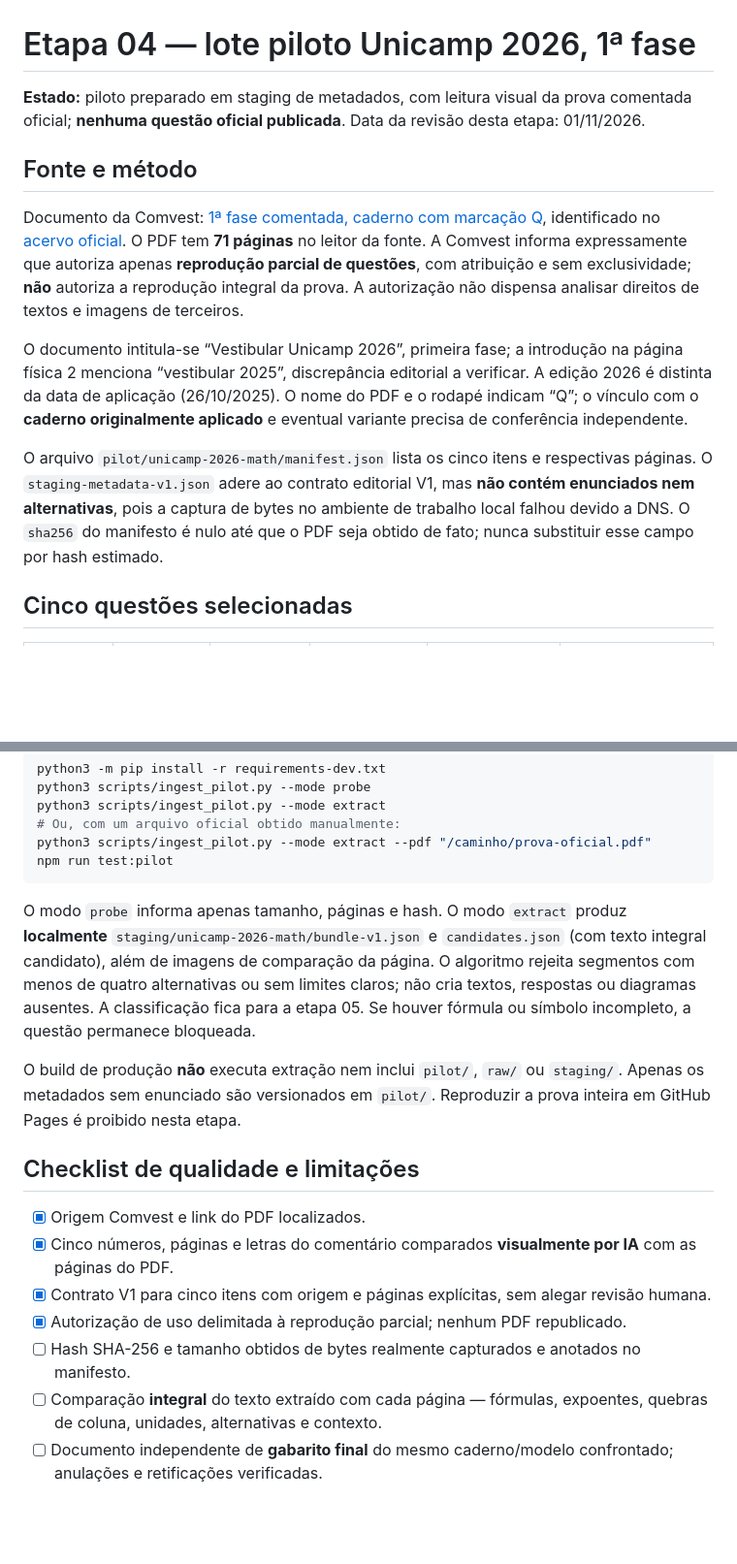
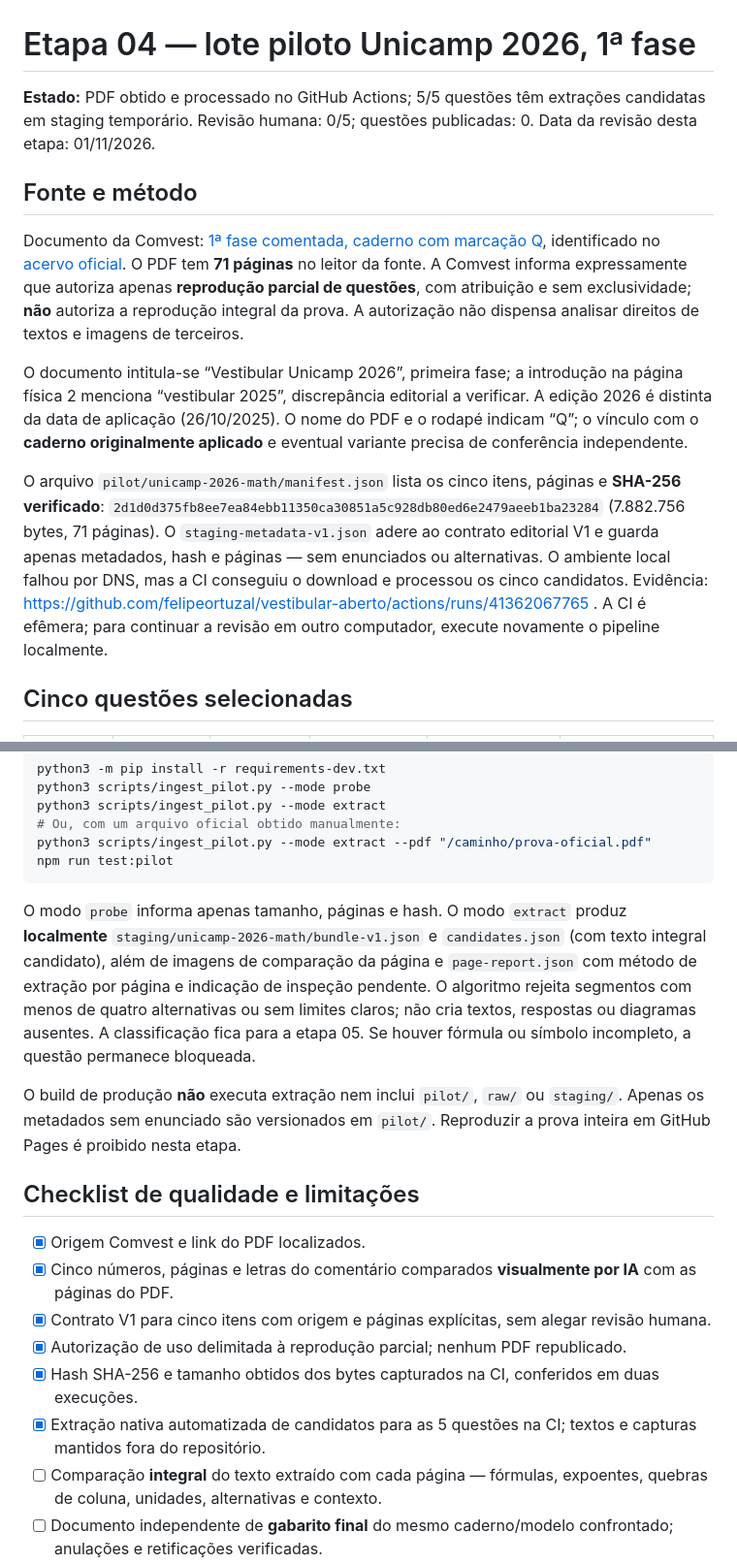
Before and after one commit to felipeortuzal/vestibular-aberto, a Markdown page: docs/ETAPA04_PILOTO.md, 2 parts joined by grey strips. Shown at 97% size. Rendered like a GitHub page; blank space fills up the shorter version.

Commit message:
docs: adiciona checksum real e resultado de cinco extrações ao relatório

````diff
--- a/docs/ETAPA04_PILOTO.md
+++ b/docs/ETAPA04_PILOTO.md
@@ -1,6 +1,6 @@
 # Etapa 04 — lote piloto Unicamp 2026, 1ª fase
 
-**Estado:** piloto preparado em staging de metadados, com leitura visual da prova comentada oficial; **nenhuma questão oficial publicada**. Data da revisão desta etapa: 01/11/2026.
+**Estado:** PDF obtido e processado no GitHub Actions; 5/5 questões têm extrações candidatas em staging temporário. Revisão humana: 0/5; questões publicadas: 0. Data da revisão desta etapa: 01/11/2026.
 
 ## Fonte e método
 
@@ -8,7 +8,7 @@ Documento da Comvest: [1ª fase comentada, caderno com marcação Q](https://www
 
 O documento intitula-se “Vestibular Unicamp 2026”, primeira fase; a introdução na página física 2 menciona “vestibular 2025”, discrepância editorial a verificar. A edição 2026 é distinta da data de aplicação (26/10/2025). O nome do PDF e o rodapé indicam “Q”; o vínculo com o **caderno originalmente aplicado** e eventual variante precisa de conferência independente.
 
-O arquivo `pilot/unicamp-2026-math/manifest.json` lista os cinco itens e respectivas páginas. O `staging-metadata-v1.json` adere ao contrato editorial V1, mas **não contém enunciados nem alternativas**, pois a captura de bytes no ambiente de trabalho local falhou devido a DNS. O `sha256` do manifesto é nulo até que o PDF seja obtido de fato; nunca substituir esse campo por hash estimado.
+O arquivo `pilot/unicamp-2026-math/manifest.json` lista os cinco itens, páginas e **SHA-256 verificado**: `2d1d0d375fb8ee7ea84ebb11350ca30851a5c928db80ed6e2479aeeb1ba23284` (7.882.756 bytes, 71 páginas). O `staging-metadata-v1.json` adere ao contrato editorial V1 e guarda apenas metadados, hash e páginas — sem enunciados ou alternativas. O ambiente local falhou por DNS, mas a CI conseguiu o download e processou os cinco candidatos. Evidência: https://github.com/felipeortuzal/vestibular-aberto/actions/runs/41362067765 . A CI é efêmera; para continuar a revisão em outro computador, execute novamente o pipeline localmente.
 
 ## Cinco questões selecionadas
 
@@ -37,7 +37,7 @@ python3 scripts/ingest_pilot.py --mode extract --pdf "/caminho/prova-oficial.pdf
 npm run test:pilot
 ```
 
-O modo `probe` informa apenas tamanho, páginas e hash. O modo `extract` produz **localmente** `staging/unicamp-2026-math/bundle-v1.json` e `candidates.json` (com texto integral candidato), além de imagens de comparação da página. O algoritmo rejeita segmentos com menos de quatro alternativas ou sem limites claros; não cria textos, respostas ou diagramas ausentes. A classificação fica para a etapa 05. Se houver fórmula ou símbolo incompleto, a questão permanece bloqueada.
+O modo `probe` informa apenas tamanho, páginas e hash. O modo `extract` produz **localmente** `staging/unicamp-2026-math/bundle-v1.json` e `candidates.json` (com texto integral candidato), além de imagens de comparação da página e `page-report.json` com método de extração por página e indicação de inspeção pendente. O algoritmo rejeita segmentos com menos de quatro alternativas ou sem limites claros; não cria textos, respostas ou diagramas ausentes. A classificação fica para a etapa 05. Se houver fórmula ou símbolo incompleto, a questão permanece bloqueada.
 
 O build de produção **não** executa extração nem inclui `pilot/`, `raw/` ou `staging/`. Apenas os metadados sem enunciado são versionados em `pilot/`. Reproduzir a prova inteira em GitHub Pages é proibido nesta etapa.
 
@@ -47,7 +47,8 @@ O build de produção **não** executa extração nem inclui `pilot/`, `raw/` ou
 - [x] Cinco números, páginas e letras do comentário comparados **visualmente por IA** com as páginas do PDF.
 - [x] Contrato V1 para cinco itens com origem e páginas explícitas, sem alegar revisão humana.
 - [x] Autorização de uso delimitada à reprodução parcial; nenhum PDF republicado.
-- [ ] Hash SHA-256 e tamanho obtidos de bytes realmente capturados e anotados no manifesto.
+- [x] Hash SHA-256 e tamanho obtidos dos bytes capturados na CI, conferidos em duas execuções.
+- [x] Extração nativa automatizada de candidatos para as 5 questões na CI; textos e capturas mantidos fora do repositório.
 - [ ] Comparação **integral** do texto extraído com cada página — fórmulas, expoentes, quebras de coluna, unidades, alternativas e contexto.
 - [ ] Documento independente de **gabarito final** do mesmo caderno/modelo confrontado; anulações e retificações verificadas.
 - [ ] Identificação de créditos e permissão de eventuais figuras/textos de terceiros.
````
